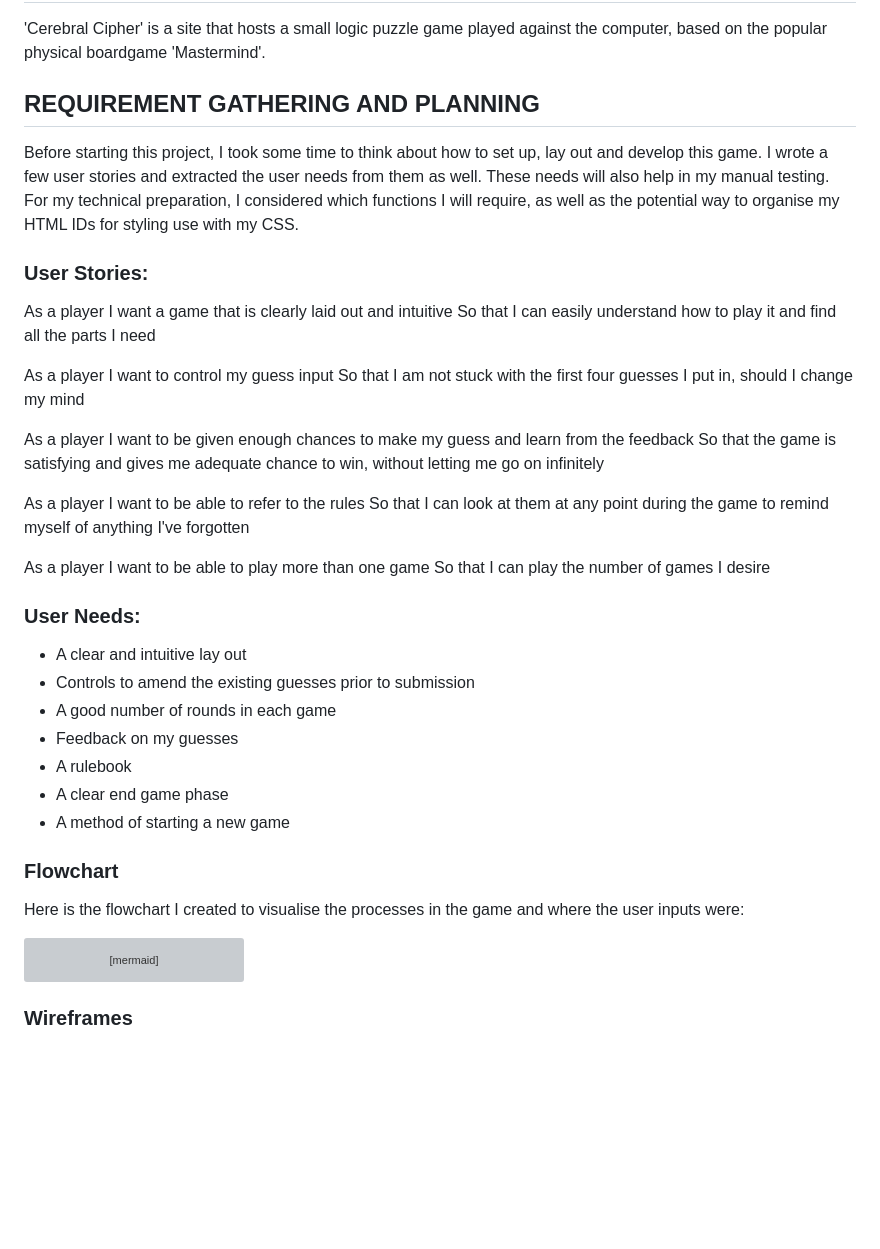
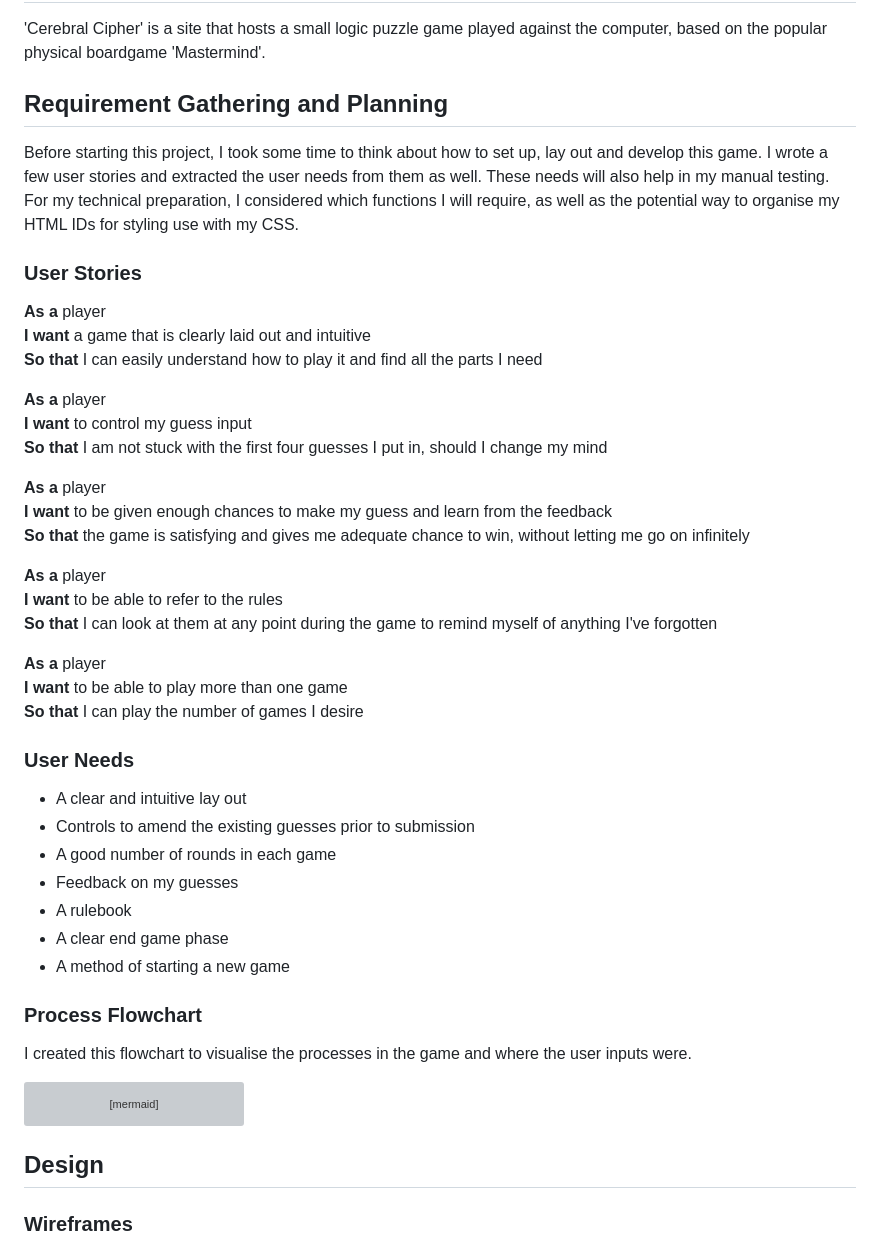
Before and after one commit to EvitaKnits/cerebral-cipher, a Markdown page: README.md, the part around the change printed below. Drawn GitHub-style; blank space fills up the shorter version; grey boxes are pictures that could not be loaded.

````diff
--- a/README.md
+++ b/README.md
@@ -4,33 +4,33 @@
 
 'Cerebral Cipher' is a site that hosts a small logic puzzle game played against the computer, based on the popular physical boardgame 'Mastermind'.
 
-## REQUIREMENT GATHERING AND PLANNING
+## Requirement Gathering and Planning
 
 Before starting this project, I took some time to think about how to set up, lay out and develop this game. I wrote a few user stories and extracted the user needs from them as well. These needs will also help in my manual testing. For my technical preparation, I considered which functions I will require, as well as the potential way to organise my HTML IDs for styling use with my CSS.
 
-### User Stories:
+### User Stories
 
-As a player
-I want a game that is clearly laid out and intuitive
-So that I can easily understand how to play it and find all the parts I need
+**As a** player \
+**I want** a game that is clearly laid out and intuitive\
+**So that** I can easily understand how to play it and find all the parts I need
 
-As a player
-I want to control my guess input
-So that I am not stuck with the first four guesses I put in, should I change my mind
+**As a** player \
+**I want** to control my guess input\
+**So that** I am not stuck with the first four guesses I put in, should I change my mind
 
-As a player
-I want to be given enough chances to make my guess and learn from the feedback
-So that the game is satisfying and gives me adequate chance to win, without letting me go on infinitely
+**As a** player \
+**I want** to be given enough chances to make my guess and learn from the feedback \
+**So that** the game is satisfying and gives me adequate chance to win, without letting me go on infinitely
 
-As a player
-I want to be able to refer to the rules
-So that I can look at them at any point during the game to remind myself of anything I've forgotten
+**As a** player \
+**I want** to be able to refer to the rules \
+**So that** I can look at them at any point during the game to remind myself of anything I've forgotten
 
-As a player
-I want to be able to play more than one game
-So that I can play the number of games I desire
+**As a** player \
+**I want** to be able to play more than one game \
+**So that** I can play the number of games I desire
 
-### User Needs:
+### User Needs
 
 - A clear and intuitive lay out
 - Controls to amend the existing guesses prior to submission
@@ -40,9 +40,9 @@ So that I can play the number of games I desire
 - A clear end game phase
 - A method of starting a new game
 
-### Flowchart
+### Process Flowchart
 
-Here is the flowchart I created to visualise the processes in the game and where the user inputs were:
+I created this flowchart to visualise the processes in the game and where the user inputs were.
 
 ```mermaid
 flowchart TD
@@ -60,6 +60,8 @@ flowchart TD
     J --> B
 ```
 
+## Design
+
 ### Wireframes
 
 With my list of requirements, I created two wireframes. One for the mobile version and one for the tablet/desktop version.
````
Also changed, not shown: other parts of README.md (+19 -11 lines), documentation/buttons.png (added), documentation/choice.png (added), documentation/controls.png (added), documentation/game-area.png (added), documentation/rules.png (added), documentation/win.png (added).
